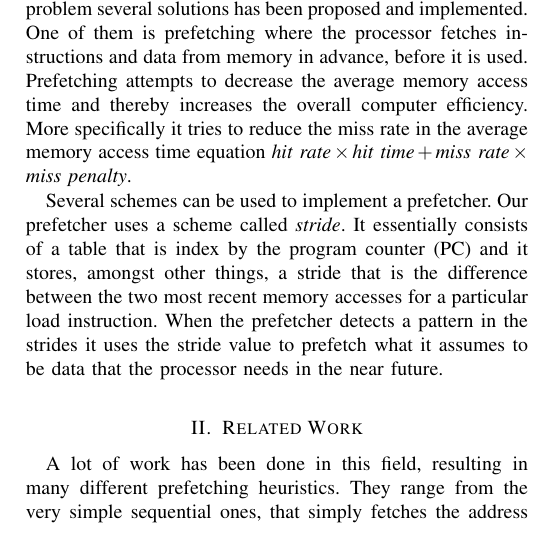
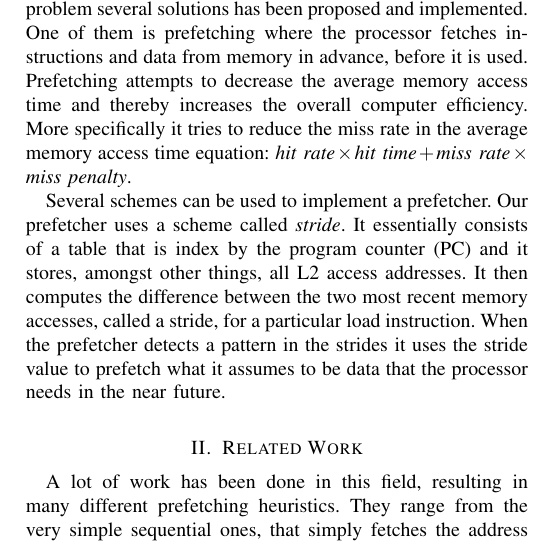
Before and after one commit to TDT4260-gruppe-5/Prefetcher, a LaTeX paper (report/report.tex, which reads report/introduction.tex): part of one column of page 1 of 3, cut so that both start at the same text. Compiled offline with pdfLaTeX.

Commit message:
oppdaterte intro (igjen).

```diff
--- a/report/introduction.tex
+++ b/report/introduction.tex
@@ -1,14 +1,14 @@
 The gap between processor speed and main memory speed has for many years increased
-dramatically\cite{mem_cpu_gap}. To
-attack this problem several solutions has been proposed and implemented. One of them is prefetching
-where the processor fetches instructions and data from memory in advance, before it is used.
-Prefetching attempts to decrease the average memory access time and thereby increases the overall
-computer efficiency. More specifically it tries to reduce the miss rate in the average memory access
-time equation $ \textit{hit rate} \times \textit{hit time} + \textit{miss rate} \times \textit{miss penalty} $.
+dramatically\cite{mem_cpu_gap}. To attack this problem several solutions has been proposed and
+implemented. One of them is prefetching where the processor fetches instructions and data from
+memory in advance, before it is used.  Prefetching attempts to decrease the average memory access
+time and thereby increases the overall computer efficiency. More specifically it tries to reduce the
+miss rate in the average memory access time equation: $ \textit{hit rate} \times \textit{hit time} +
+\textit{miss rate} \times \textit{miss penalty} $.
 
 Several schemes can be used to implement a prefetcher. Our prefetcher uses a scheme called
 \emph{stride}. It essentially consists of a table that is index by the program counter (PC) and it
-stores, amongst other things, a stride that is the difference between the two most recent memory
-accesses for a particular load instruction. When the prefetcher detects a pattern in the strides it
-uses the stride value to prefetch what it assumes to be data that the processor needs in the near
-future.
+stores, amongst other things, all L2 access addresses. It then computes the difference between the
+two most recent memory accesses, called a stride, for a particular load instruction. When the
+prefetcher detects a pattern in the strides it uses the stride value to prefetch what it assumes to
+be data that the processor needs in the near future.
```
